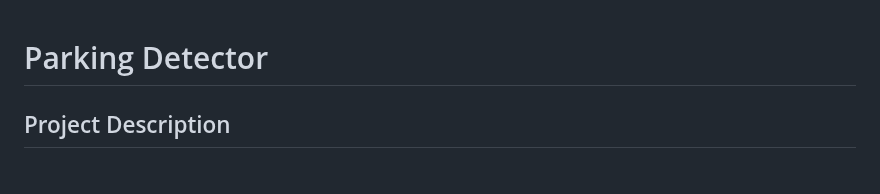
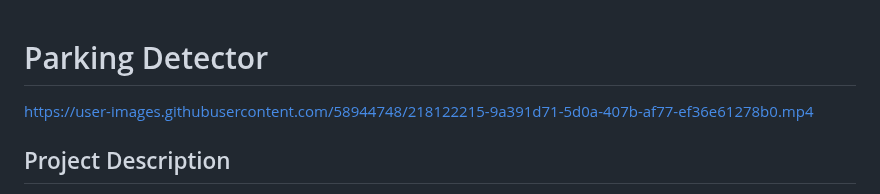
Before and after one commit to eitan-ker/Parking-Detector, a Markdown page: README.md, the part around the change. GitHub-like rendering.

```diff
--- a/README.md
+++ b/README.md
@@ -1,4 +1,6 @@
 # Parking Detector
+
+https://user-images.githubusercontent.com/58944748/218122215-9a391d71-5d0a-407b-af77-ef36e61278b0.mp4
 
 ## Project Description
 
```
